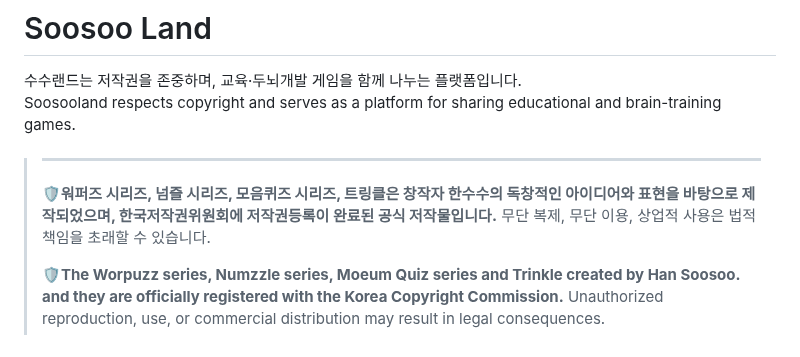
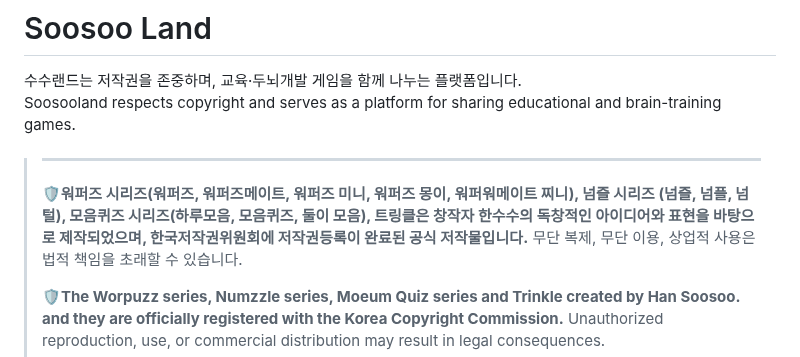
Before and after one commit to soosoohan/soosooland, a Markdown page: README.md, the part around the change. Rendered like a GitHub page.

```diff
--- a/README.md
+++ b/README.md
@@ -8,7 +8,7 @@ Soosooland respects copyright and serves as a platform for sharing educational a
 
 >---
 >
->🛡️**워퍼즈 시리즈, 넘즐 시리즈, 모음퀴즈 시리즈, 트링클은  창작자 한수수의 독창적인 아이디어와 표현을 바탕으로 제작되었으며, 한국저작권위원회에 저작권등록이 완료된 공식 저작물입니다.**
+>🛡️**워퍼즈 시리즈(워퍼즈, 워퍼즈메이트, 워퍼즈 미니, 워퍼즈 몽이, 워퍼워메이트 찌니), 넘즐 시리즈 (넘즐, 넘플, 넘털), 모음퀴즈 시리즈(하루모음, 모음퀴즈, 둘이 모음), 트링클은  창작자 한수수의 독창적인 아이디어와 표현을 바탕으로 제작되었으며, 한국저작권위원회에 저작권등록이 완료된 공식 저작물입니다.**
 >무단 복제, 무단 이용, 상업적 사용은 법적 책임을 초래할 수 있습니다.
 >
 >🛡️**The Worpuzz series, Numzzle series, Moeum Quiz series and Trinkle
```
